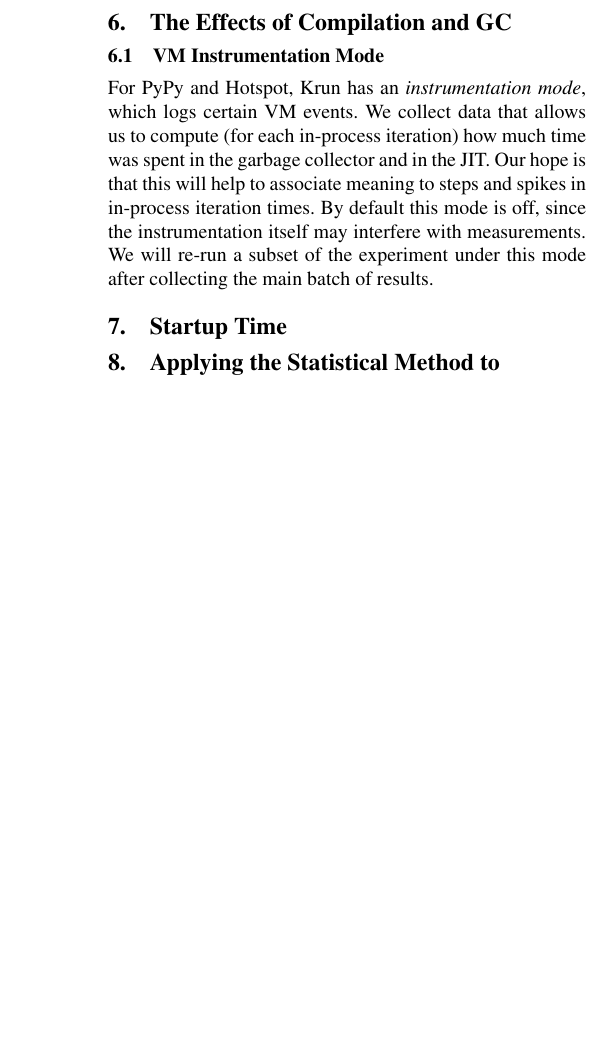
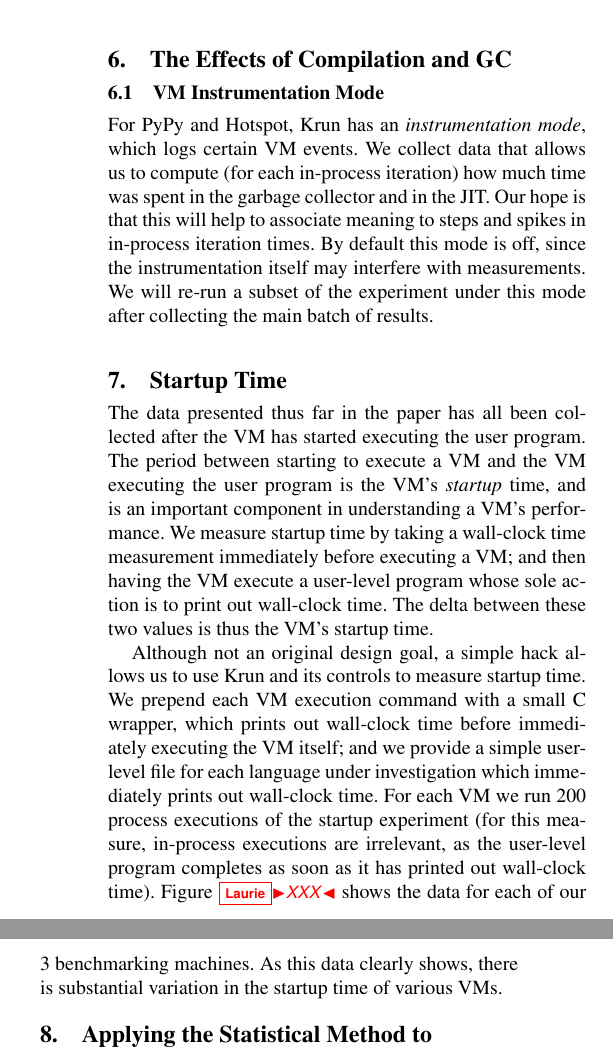
Before and after one commit to softdevteam/warmup_paper, a LaTeX paper (warmup.tex): part of one column of page 9 of 11 before the commit and two parts of the columns of page 9 of 11 after it, the two joined at a grey line, cut so that both start at the same text, the shorter picture padded with empty space. Compiled offline with pdfLaTeX; a missing font is replaced by an installed copy or a similar font.

Commit message:
A first draft on the startup experiment.

```diff
--- a/warmup.tex
+++ b/warmup.tex
@@ -814,6 +814,26 @@ main batch of results.
 \section{Startup Time}
 \label{sec:startup}
 
+The data presented thus far in the paper has all been collected after the VM has
+started executing the user program. The period between starting to execute a VM
+and the VM executing the user program is the VM's \emph{startup} time, and is an
+important component in understanding a VM's performance. We measure startup time
+by taking a wall-clock time measurement immediately before executing a VM; and
+then having the VM execute a user-level program whose sole action is to print
+out wall-clock time. The delta between these two values is thus the VM's startup
+time.
+
+Although not an original design goal, a simple hack allows us to use \krun and
+its controls to measure startup time. We prepend each VM execution command with
+a small C wrapper, which prints out wall-clock time before immediately executing
+the VM itself; and we provide a simple user-level file for each language under
+investigation which immediately prints out wall-clock time. For each VM we run
+200 process executions of the startup experiment (for this measure, in-process
+executions are irrelevant, as the user-level program completes as soon as it has
+printed out wall-clock time). Figure~\laurie{XXX} shows the data for each of our
+3 benchmarking machines. As this data clearly shows, there is substantial
+variation in the startup time of various VMs.
+
 
 \section{Applying the Statistical Method to Existing Benchmark Suites}
 \label{sec:existing}
```
